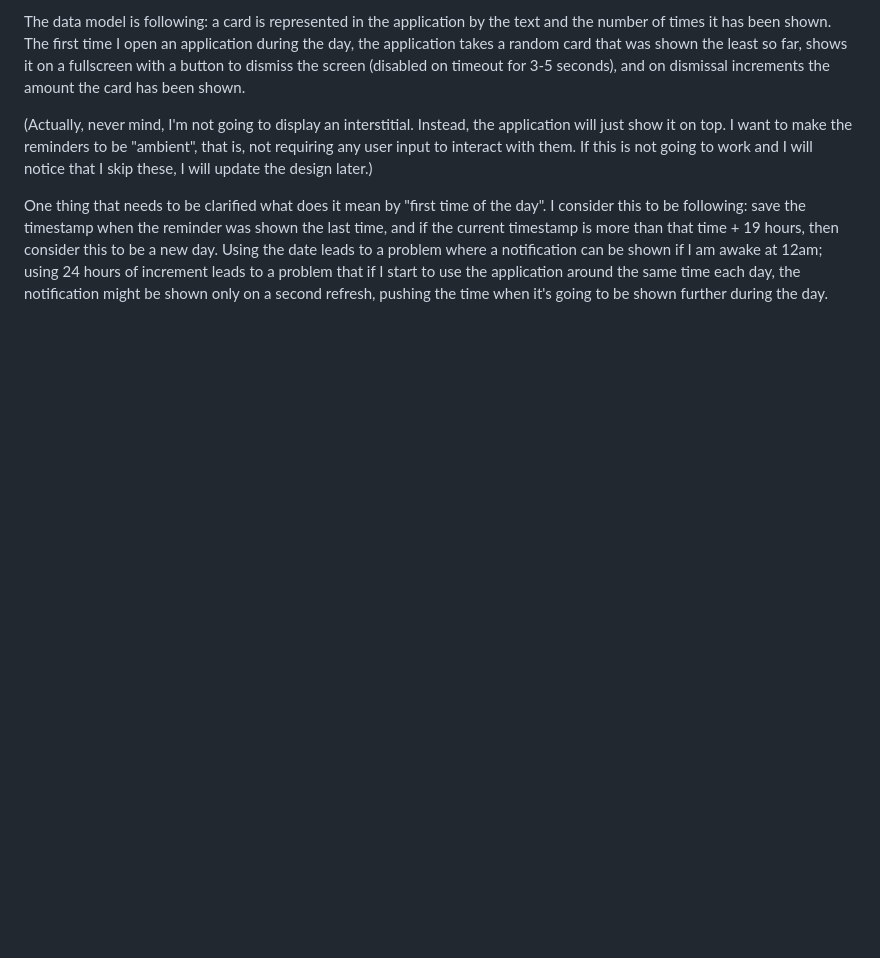
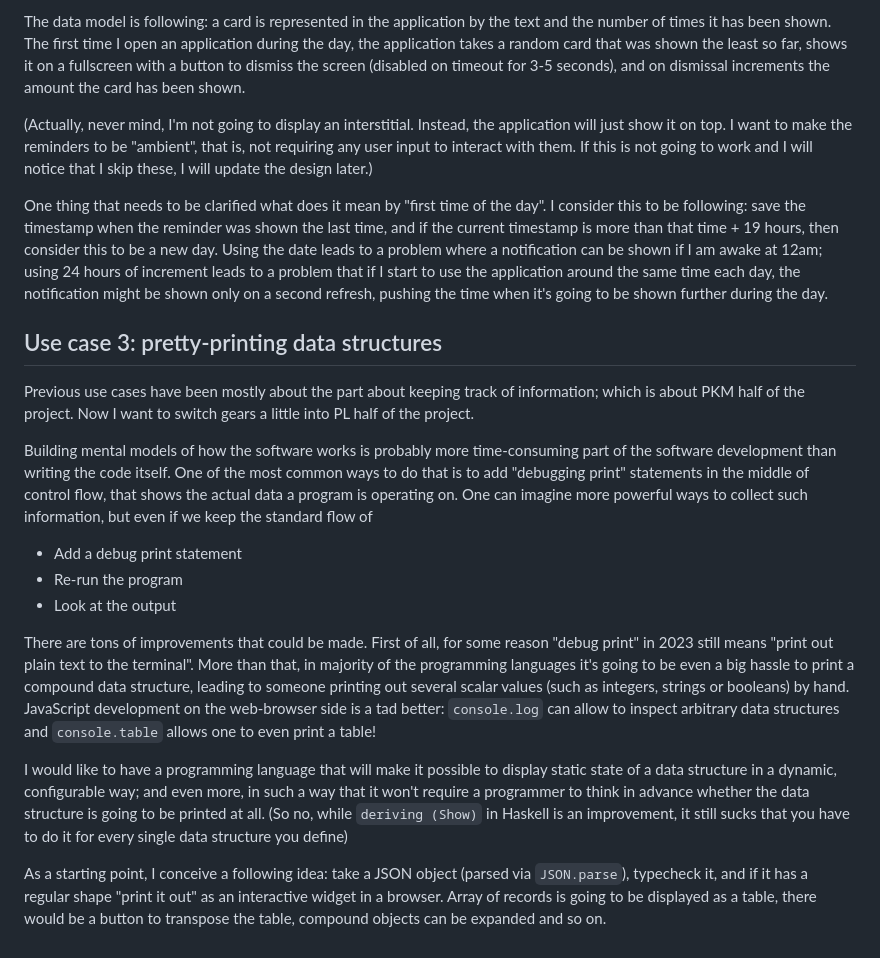
Before and after one commit to ddrone/urban-pancake, a Markdown page: docs/Vision.md, the part around the change. GitHub-like rendering; blank space fills up the shorter version.

Commit message:
Write down an idea in more detail

```diff
--- a/docs/Vision.md
+++ b/docs/Vision.md
@@ -25,3 +25,19 @@ The data model is following: a card is represented in the application by the tex
 (Actually, never mind, I'm not going to display an interstitial. Instead, the application will just show it on top. I want to make the reminders to be "ambient", that is, not requiring any user input to interact with them. If this is not going to work and I will notice that I skip these, I will update the design later.)
 
 One thing that needs to be clarified what does it mean by "first time of the day". I consider this to be following: save the timestamp when the reminder was shown the last time, and if the current timestamp is more than that time + 19 hours, then consider this to be a new day. Using the date leads to a problem where a notification can be shown if I am awake at 12am; using 24 hours of increment leads to a problem that if I start to use the application around the same time each day, the notification might be shown only on a second refresh, pushing the time when it's going to be shown further during the day.
+
+## Use case 3: pretty-printing data structures
+
+Previous use cases have been mostly about the part about keeping track of information; which is about PKM half of the project. Now I want to switch gears a little into PL half of the project.
+
+Building mental models of how the software works is probably more time-consuming part of the software development than writing the code itself. One of the most common ways to do that is to add "debugging print" statements in the middle of control flow, that shows the actual data a program is operating on. One can imagine more powerful ways to collect such information, but even if we keep the standard flow of
+
+* Add a debug print statement
+* Re-run the program
+* Look at the output
+
+There are tons of improvements that could be made. First of all, for some reason "debug print" in 2023 still means "print out plain text to the terminal". More than that, in majority of the programming languages it's going to be even a big hassle to print a compound data structure, leading to someone printing out several scalar values (such as integers, strings or booleans) by hand. JavaScript development on the web-browser side is a tad better: `console.log` can allow to inspect arbitrary data structures and `console.table` allows one to even print a table!
+
+I would like to have a programming language that will make it possible to display static state of a data structure in a dynamic, configurable way; and even more, in such a way that it won't require a programmer to think in advance whether the data structure is going to be printed at all. (So no, while `deriving (Show)` in Haskell is an improvement, it still sucks that you have to do it for every single data structure you define)
+
+As a starting point, I conceive a following idea: take a JSON object (parsed via `JSON.parse`), typecheck it, and if it has a regular shape "print it out" as an interactive widget in a browser. Array of records is going to be displayed as a table, there would be a button to transpose the table, compound objects can be expanded and so on.
```
